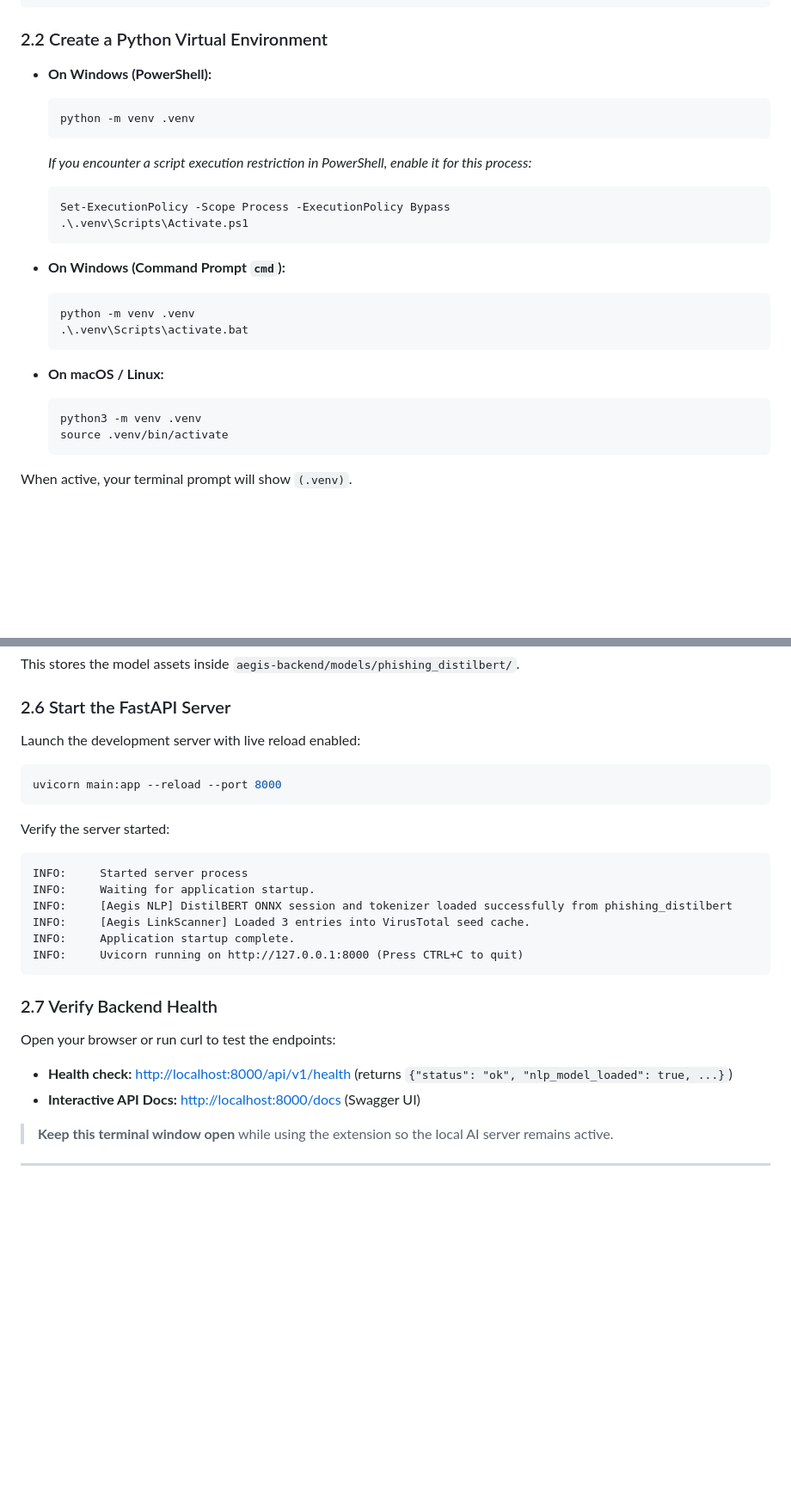
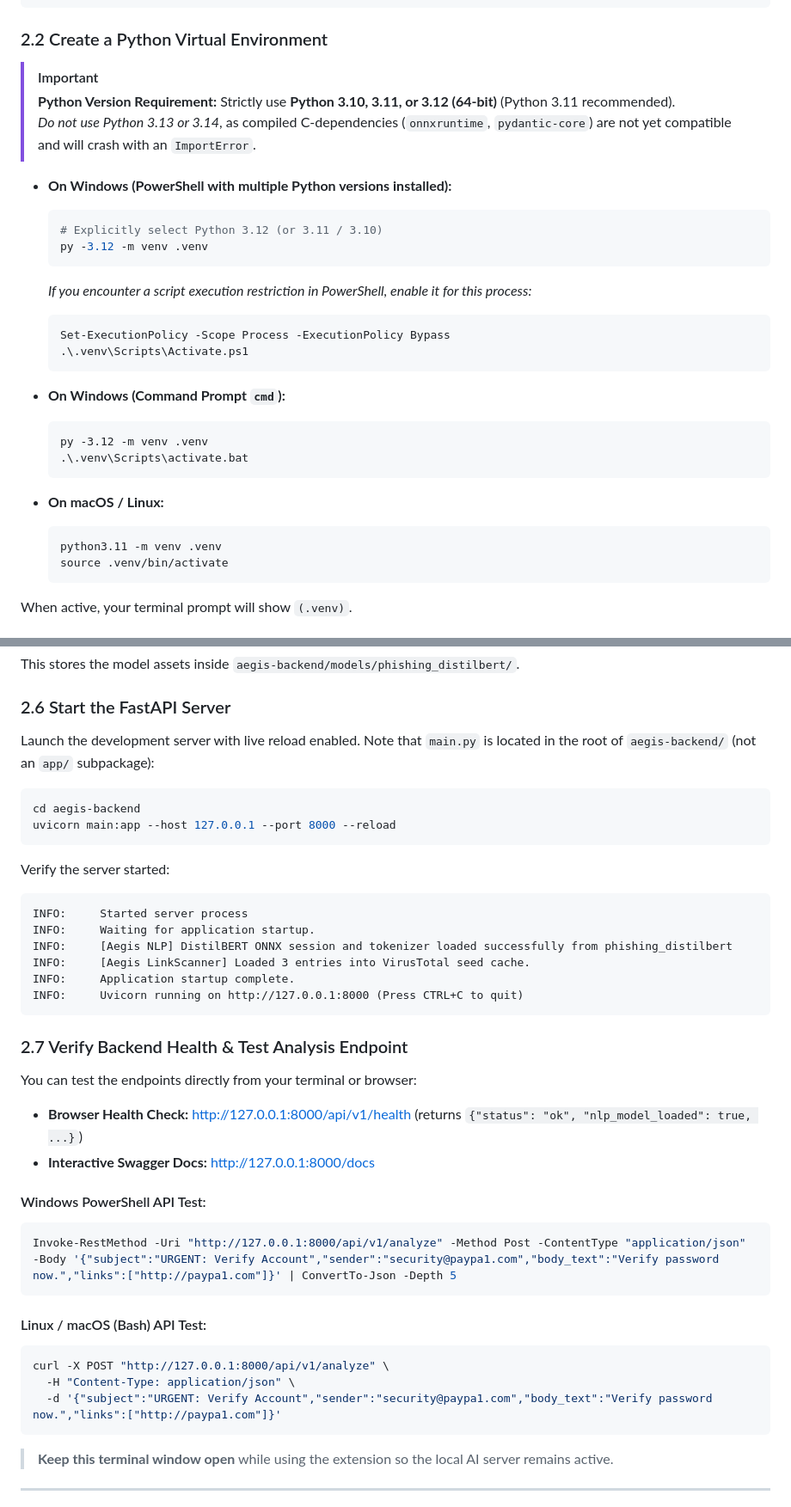
Before and after one commit to j4ffyy/Aegis-Phishing-Context-Analyzer, a Markdown page: SETUP_GUIDE.md, 2 parts joined by grey strips. Shown at 86% size. GitHub-like rendering; blank space fills up the shorter version.

````diff
--- a/SETUP_GUIDE.md
+++ b/SETUP_GUIDE.md
@@ -106,9 +106,14 @@ cd aegis-backend
 
 ### 2.2 Create a Python Virtual Environment
 
-- **On Windows (PowerShell):**
+> [!IMPORTANT]
+> **Python Version Requirement:** Strictly use **Python 3.10, 3.11, or 3.12 (64-bit)** (Python 3.11 recommended).
+> *Do not use Python 3.13 or 3.14*, as compiled C-dependencies (`onnxruntime`, `pydantic-core`) are not yet compatible and will crash with an `ImportError`.
+
+- **On Windows (PowerShell with multiple Python versions installed):**
   ```powershell
-  python -m venv .venv
+  # Explicitly select Python 3.12 (or 3.11 / 3.10)
+  py -3.12 -m venv .venv
   ```
   *If you encounter a script execution restriction in PowerShell, enable it for this process:*
   ```powershell
@@ -118,13 +123,13 @@ cd aegis-backend
 
 - **On Windows (Command Prompt `cmd`):**
   ```cmd
-  python -m venv .venv
+  py -3.12 -m venv .venv
   .\.venv\Scripts\activate.bat
   ```
 
 - **On macOS / Linux:**
   ```bash
-  python3 -m venv .venv
+  python3.11 -m venv .venv
   source .venv/bin/activate
   ```
 
@@ -184,10 +189,11 @@ You should see output similar to:
 This stores the model assets inside `aegis-backend/models/phishing_distilbert/`.
 
 ### 2.6 Start the FastAPI Server
-Launch the development server with live reload enabled:
+Launch the development server with live reload enabled. Note that `main.py` is located in the root of `aegis-backend/` (not an `app/` subpackage):
 
 ```bash
-uvicorn main:app --reload --port 8000
+cd aegis-backend
+uvicorn main:app --host 127.0.0.1 --port 8000 --reload
 ```
 
 Verify the server started:
@@ -200,10 +206,23 @@ INFO:     Application startup complete.
 INFO:     Uvicorn running on http://127.0.0.1:8000 (Press CTRL+C to quit)
 ```
 
-### 2.7 Verify Backend Health
-Open your browser or run curl to test the endpoints:
-- **Health check:** [http://localhost:8000/api/v1/health](http://localhost:8000/api/v1/health) (returns `{"status": "ok", "nlp_model_loaded": true, ...}`)
-- **Interactive API Docs:** [http://localhost:8000/docs](http://localhost:8000/docs) (Swagger UI)
+### 2.7 Verify Backend Health & Test Analysis Endpoint
+You can test the endpoints directly from your terminal or browser:
+
+- **Browser Health Check:** [http://127.0.0.1:8000/api/v1/health](http://127.0.0.1:8000/api/v1/health) (returns `{"status": "ok", "nlp_model_loaded": true, ...}`)
+- **Interactive Swagger Docs:** [http://127.0.0.1:8000/docs](http://127.0.0.1:8000/docs)
+
+#### Windows PowerShell API Test:
+```powershell
+Invoke-RestMethod -Uri "http://127.0.0.1:8000/api/v1/analyze" -Method Post -ContentType "application/json" -Body '{"subject":"URGENT: Verify Account","sender":"security@paypa1.com","body_text":"Verify password now.","links":["http://paypa1.com"]}' | ConvertTo-Json -Depth 5
+```
+
+#### Linux / macOS (Bash) API Test:
+```bash
+curl -X POST "http://127.0.0.1:8000/api/v1/analyze" \
+  -H "Content-Type: application/json" \
+  -d '{"subject":"URGENT: Verify Account","sender":"security@paypa1.com","body_text":"Verify password now.","links":["http://paypa1.com"]}'
+```
 
 > **Keep this terminal window open** while using the extension so the local AI server remains active.
 
````
Also changed, not shown: README.md (+48 -5 lines), REPRODUCE.md (+5 -3 lines).
